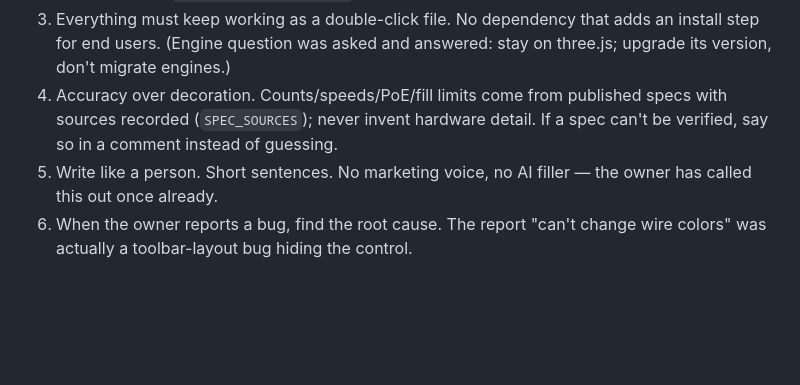
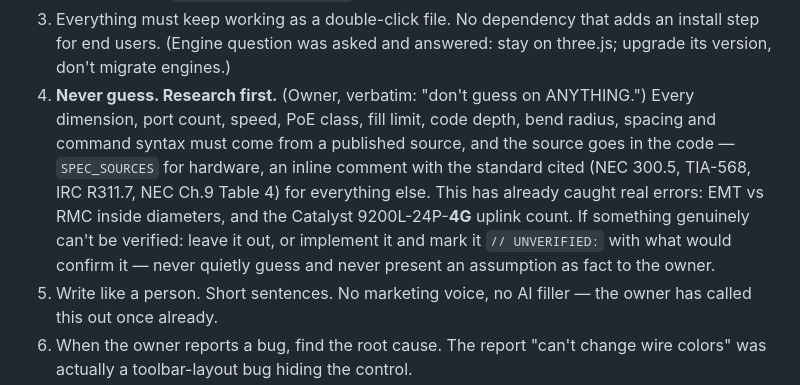
Before and after one commit to Cand1enut/NetMap3D, a Markdown page: ROADMAP.md, the part around the change. Rendered like a GitHub page; blank space fills up the shorter version.

Commit message:
docs: never guess — research first, cite the source in code

```diff
--- a/ROADMAP.md
+++ b/ROADMAP.md
@@ -24,9 +24,16 @@ GitHub).
 3. Everything must keep working as a double-click file. No dependency that
    adds an install step for end users. (Engine question was asked and
    answered: stay on three.js; upgrade its version, don't migrate engines.)
-4. Accuracy over decoration. Counts/speeds/PoE/fill limits come from published
-   specs with sources recorded (`SPEC_SOURCES`); never invent hardware detail.
-   If a spec can't be verified, say so in a comment instead of guessing.
+4. **Never guess. Research first.** (Owner, verbatim: "don't guess on ANYTHING.")
+   Every dimension, port count, speed, PoE class, fill limit, code depth, bend
+   radius, spacing and command syntax must come from a published source, and the
+   source goes in the code — `SPEC_SOURCES` for hardware, an inline comment with
+   the standard cited (NEC 300.5, TIA-568, IRC R311.7, NEC Ch.9 Table 4) for
+   everything else. This has already caught real errors: EMT vs RMC inside
+   diameters, and the Catalyst 9200L-24P-**4G** uplink count.
+   If something genuinely can't be verified: leave it out, or implement it and
+   mark it `// UNVERIFIED:` with what would confirm it — never quietly guess and
+   never present an assumption as fact to the owner.
 5. Write like a person. Short sentences. No marketing voice, no AI filler —
    the owner has called this out once already.
 6. When the owner reports a bug, find the root cause. The report "can't
```
